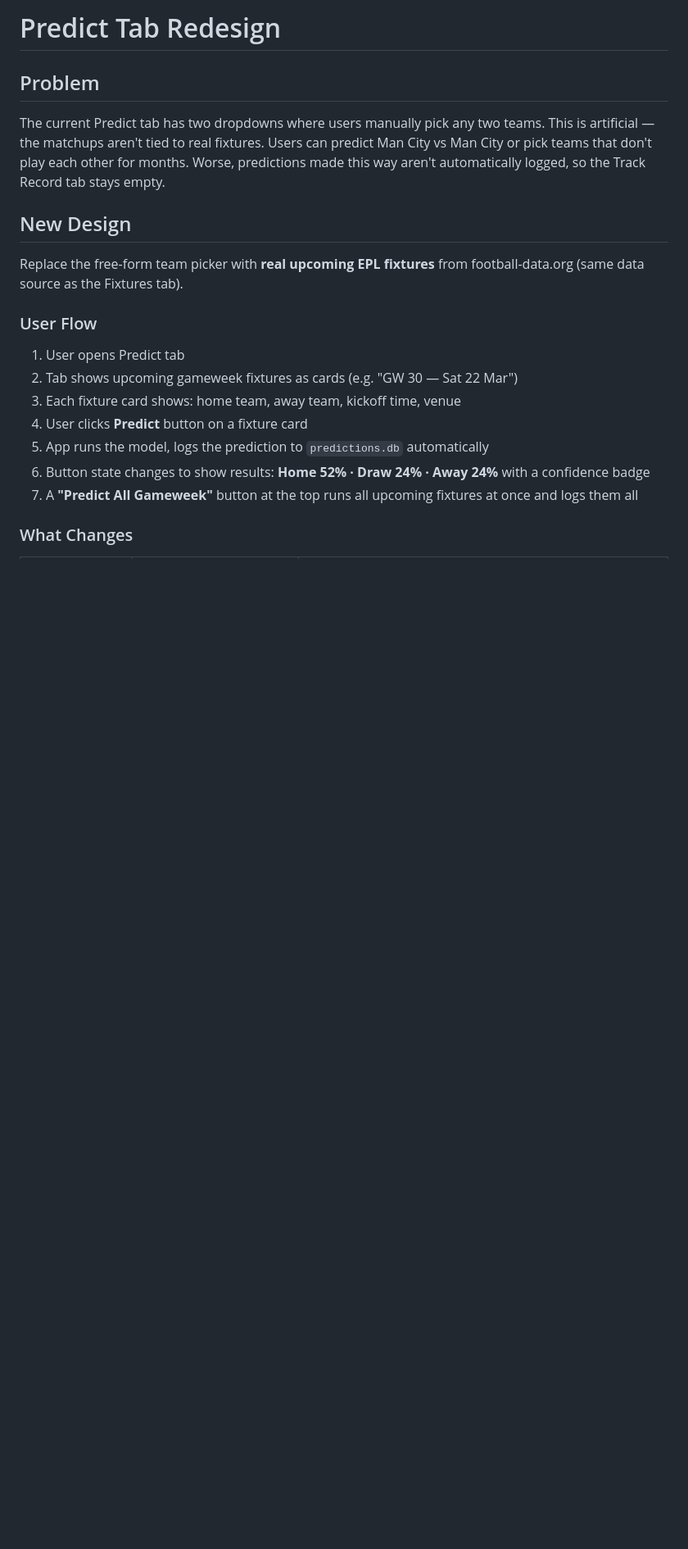
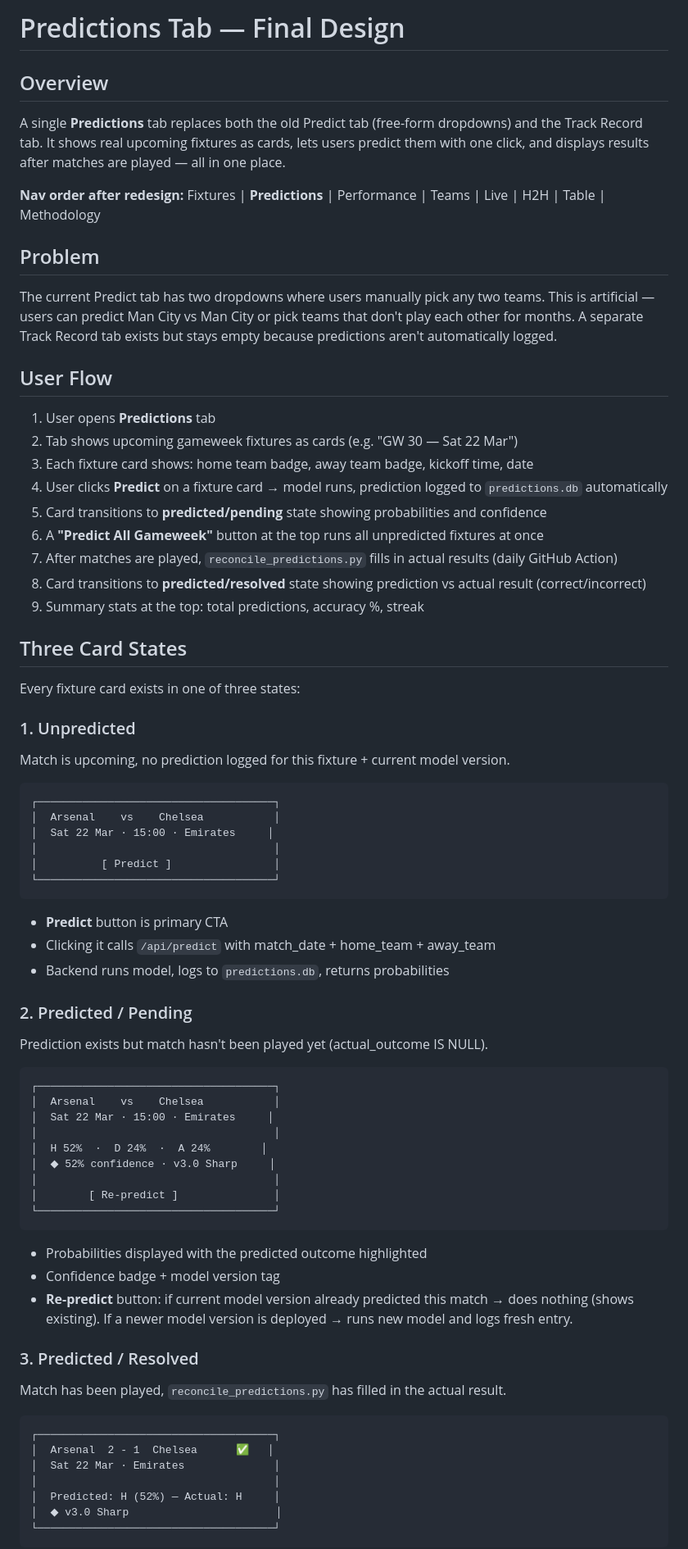
Before and after one commit to andresnalda75/Predictor, a Markdown page: docs/PREDICT_TAB_REDESIGN.md, the part around one of its changes. Shown at 82% size. Drawn GitHub-style; blank space fills up the shorter version.

````diff
--- a/docs/PREDICT_TAB_REDESIGN.md
+++ b/docs/PREDICT_TAB_REDESIGN.md
@@ -1,21 +1,79 @@
-# Predict Tab Redesign
+# Predictions Tab — Final Design
+
+## Overview
+
+A single **Predictions** tab replaces both the old Predict tab (free-form dropdowns) and the Track Record tab. It shows real upcoming fixtures as cards, lets users predict them with one click, and displays results after matches are played — all in one place.
+
+**Nav order after redesign:** Fixtures | **Predictions** | Performance | Teams | Live | H2H | Table | Methodology
 
 ## Problem
 
-The current Predict tab has two dropdowns where users manually pick any two teams. This is artificial — the matchups aren't tied to real fixtures. Users can predict Man City vs Man City or pick teams that don't play each other for months. Worse, predictions made this way aren't automatically logged, so the Track Record tab stays empty.
+The current Predict tab has two dropdowns where users manually pick any two teams. This is artificial — users can predict Man City vs Man City or pick teams that don't play each other for months. A separate Track Record tab exists but stays empty because predictions aren't automatically logged.
 
-## New Design
+## User Flow
 
-Replace the free-form team picker with **real upcoming EPL fixtures** from football-data.org (same data source as the Fixtures tab).
+1. User opens **Predictions** tab
+2. Tab shows upcoming gameweek fixtures as cards (e.g. "GW 30 — Sat 22 Mar")
+3. Each fixture card shows: home team badge, away team badge, kickoff time, date
+4. User clicks **Predict** on a fixture card → model runs, prediction logged to `predictions.db` automatically
+5. Card transitions to **predicted/pending** state showing probabilities and confidence
+6. A **"Predict All Gameweek"** button at the top runs all unpredicted fixtures at once
+7. After matches are played, `reconcile_predictions.py` fills in actual results (daily GitHub Action)
+8. Card transitions to **predicted/resolved** state showing prediction vs actual result (correct/incorrect)
+9. Summary stats at the top: total predictions, accuracy %, streak
 
-### User Flow
+## Three Card States
 
-1. User opens Predict tab
-2. Tab shows upcoming gameweek fixtures as cards (e.g. "GW 30 — Sat 22 Mar")
-3. Each fixture card shows: home team, away team, kickoff time, venue
-4. User clicks **Predict** button on a fixture card
-5. App runs the model, logs the prediction to `predictions.db` automatically
-6. Button state changes to show results: **Home 52% · Draw 24% · Away 24%** with a confidence badge
-7. A **"Predict All Gameweek"** button at the top runs all upcoming fixtures at once and logs them all
+Every fixture card exists in one of three states:
 
-### What Changes
+### 1. Unpredicted
+
+Match is upcoming, no prediction logged for this fixture + current model version.
+
+```
+┌─────────────────────────────────────┐
+│  Arsenal    vs    Chelsea           │
+│  Sat 22 Mar · 15:00 · Emirates     │
+│                                     │
+│          [ Predict ]                │
+└─────────────────────────────────────┘
+```
+
+- **Predict** button is primary CTA
+- Clicking it calls `/api/predict` with match_date + home_team + away_team
+- Backend runs model, logs to `predictions.db`, returns probabilities
+
+### 2. Predicted / Pending
+
+Prediction exists but match hasn't been played yet (actual_outcome IS NULL).
+
+```
+┌─────────────────────────────────────┐
+│  Arsenal    vs    Chelsea           │
+│  Sat 22 Mar · 15:00 · Emirates     │
+│                                     │
+│  H 52%  ·  D 24%  ·  A 24%        │
+│  ◆ 52% confidence · v3.0 Sharp     │
+│                                     │
+│        [ Re-predict ]               │
+└─────────────────────────────────────┘
+```
+
+- Probabilities displayed with the predicted outcome highlighted
+- Confidence badge + model version tag
+- **Re-predict** button: if current model version already predicted this match → does nothing (shows existing). If a newer model version is deployed → runs new model and logs fresh entry.
+
+### 3. Predicted / Resolved
+
+Match has been played, `reconcile_predictions.py` has filled in the actual result.
+
+```
+┌─────────────────────────────────────┐
+│  Arsenal  2 - 1  Chelsea      ✅   │
+│  Sat 22 Mar · Emirates              │
+│                                     │
+│  Predicted: H (52%) — Actual: H     │
+│  ◆ v3.0 Sharp                       │
+└─────────────────────────────────────┘
+```
+
````
Also changed, not shown: other parts of docs/PREDICT_TAB_REDESIGN.md (+66 -42 lines), CLAUDE.md (+9 -7 lines).
